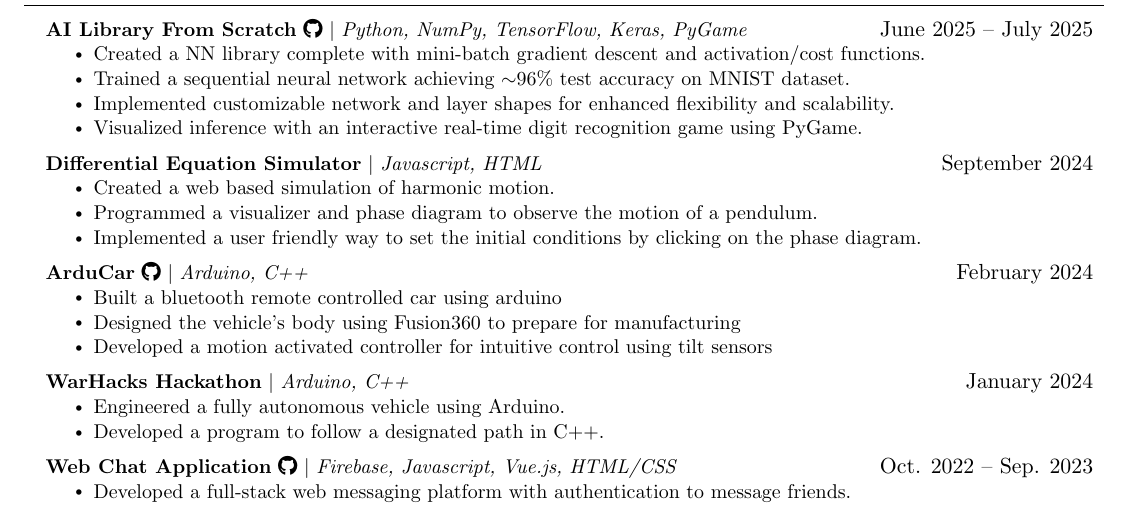
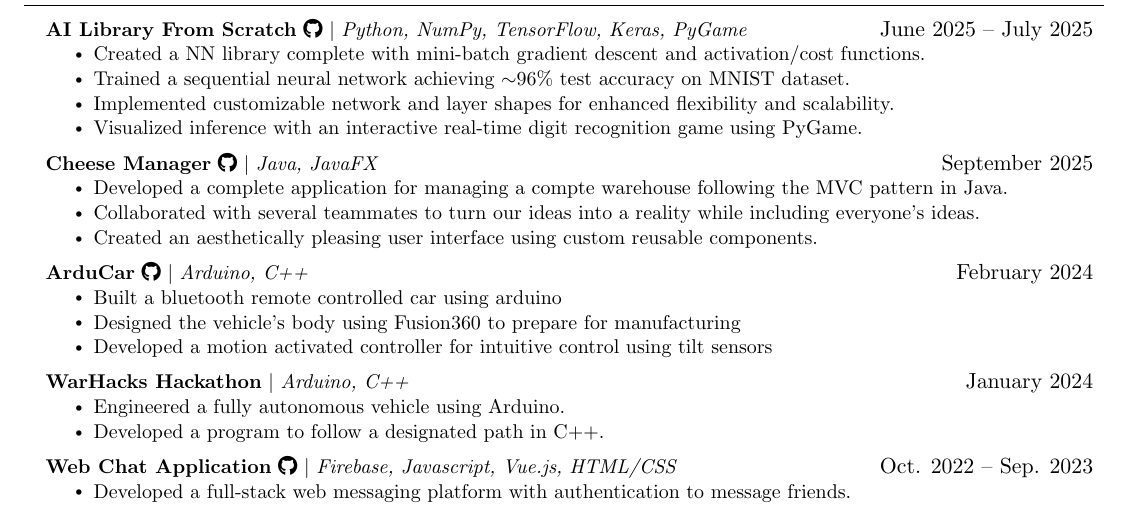
Before and after one commit to Benjamincf0/Resume, a LaTeX document (Benjamin_Curis_Friedman.tex): part of the page, cut so that both start at the same text. Compiled offline with pdfLaTeX.

Commit message:
added cheecse project

```diff
--- a/Benjamin_Curis_Friedman.tex
+++ b/Benjamin_Curis_Friedman.tex
@@ -211,11 +211,11 @@
             \resumeItem{Visualized inference with an interactive real-time digit recognition game using PyGame.}
           \resumeItemListEnd
       \resumeProjectHeading
-          {\textbf{Differential Equation Simulator} $|$ \emph{Javascript, HTML}}{September 2024}
+          {\textbf{Cheese Manager} \href{https://github.com/Benjamincf0/CheeseManager.git}{\faGithub} $|$ \emph{Java, JavaFX}}{September 2025}
           \resumeItemListStart
-            \resumeItem{Created a web based simulation of harmonic motion.}
-            \resumeItem{Programmed a visualizer and phase diagram to observe the motion of a pendulum.}
-            \resumeItem{Implemented a user friendly way to set the initial conditions by clicking on the phase diagram.}
+            \resumeItem{Developed a complete application for managing a compte warehouse following the MVC pattern in Java.}
+            \resumeItem{Collaborated with several teammates to turn our ideas into a reality while including everyone's ideas.}
+            \resumeItem{Created an aesthetically pleasing user interface using custom reusable components.}
           \resumeItemListEnd
       \resumeProjectHeading
           {\textbf{ArduCar} \href{https://github.com/Benjamincf0/arducar}{\faGithub} $|$ \emph{Arduino, C++}}{February 2024}
```
Also changed, not shown: Benjamin_Curis_Friedman.pdf.
